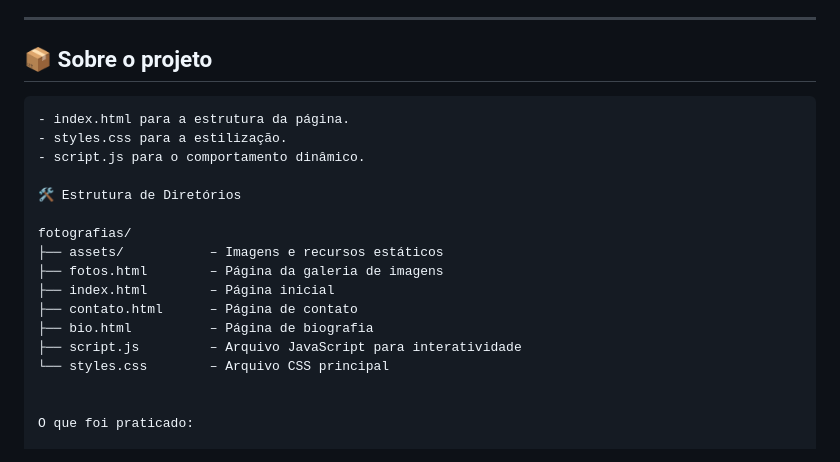
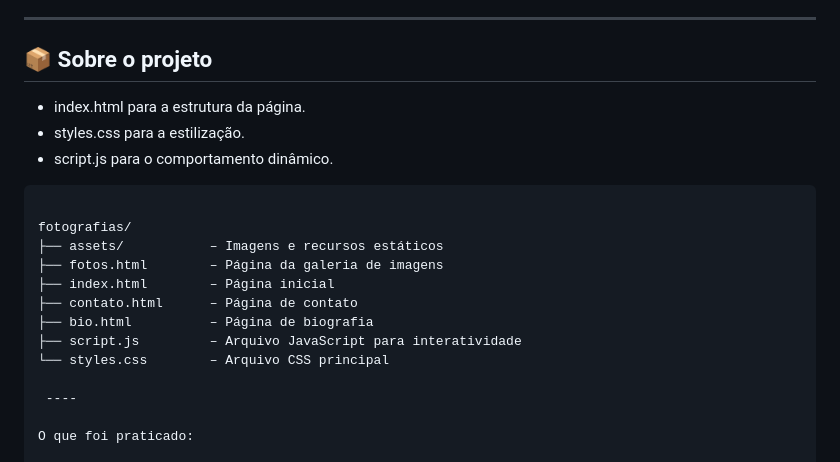
Before and after one commit to thebiancascript/fotografias, a Markdown page: README.md, the part around the change. GitHub-like rendering.

````diff
--- a/README.md
+++ b/README.md
@@ -23,12 +23,12 @@ A parte responsiva ainda não está totalmente implementada; inicialmente, o foc
 
 ## 📦 Sobre o projeto
 
-```bash
+
 - index.html para a estrutura da página.
 - styles.css para a estilização.
 - script.js para o comportamento dinâmico.
 
-🛠️ Estrutura de Diretórios
+```bash🛠️ Estrutura de Diretórios
 
 fotografias/
 ├── assets/           – Imagens e recursos estáticos
@@ -39,6 +39,7 @@ fotografias/
 ├── script.js         – Arquivo JavaScript para interatividade
 └── styles.css        – Arquivo CSS principal
 
+ ----
 
 O que foi praticado:
 
````
